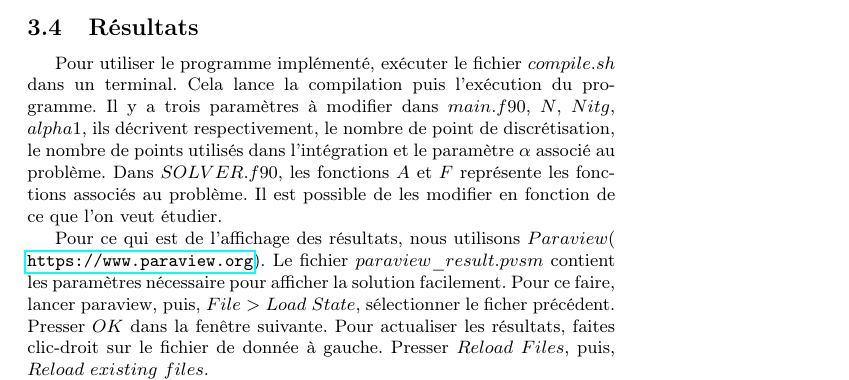
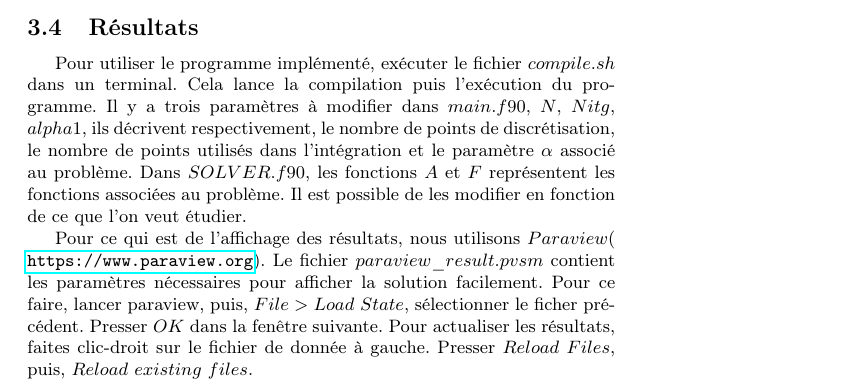
Before and after one commit to Alexsaphir/MPIM-MEF, a LaTeX document (Rapport/main.tex): part of page 10 of 10, cut so that both start at the same text. Compiled offline with pdfLaTeX.

Commit message:
Add files via upload

```diff
--- a/Rapport/main.tex
+++ b/Rapport/main.tex
@@ -230,9 +230,9 @@ Pour la résolution du problème, on implémente deux fonctions permettant de r
 Une fois toutes ces étapes achevées, la résolution du problème devient, très simple. On déroule dans l'ordre du document en commençant par le calcul la matrice de rigidité $\mathcal{K}$ et ensuite le vecteur $\mathcal{F}$. Ensuite, on calcule la décomposition de Cholesky de $\mathcal{K}$. On peut alors finir le problème en faisant appel aux fonctions de résolutions de système linéaires triangulaires décrites ci dessus.
 \newpage
 \subsection{Résultats}
-	Pour utiliser le programme implémenté, exécuter le fichier $compile.sh$ dans un terminal. Cela lance la compilation puis l’exécution du programme. Il y a trois paramètres à modifier dans $main.f90$, $N$, $Nitg$, $alpha1$, ils décrivent respectivement, le nombre de point de discrétisation, le nombre de points utilisés dans l'intégration et le paramètre $\alpha$ associé au problème. Dans $SOLVER.f90$, les fonctions $A$ et $F$ représente les fonctions associés au problème. Il est possible de les modifier en fonction de ce que l'on veut étudier.
+	Pour utiliser le programme implémenté, exécuter le fichier $compile.sh$ dans un terminal. Cela lance la compilation puis l’exécution du programme. Il y a trois paramètres à modifier dans $main.f90$, $N$, $Nitg$, $alpha1$, ils décrivent respectivement, le nombre de points de discrétisation, le nombre de points utilisés dans l'intégration et le paramètre $\alpha$ associé au problème. Dans $SOLVER.f90$, les fonctions $A$ et $F$ représentent les fonctions associées au problème. Il est possible de les modifier en fonction de ce que l'on veut étudier.
 
-    Pour ce qui est de l'affichage des résultats, nous utilisons $Paraview$( \url{https://www.paraview.org}). Le fichier $paraview\_result.pvsm$ contient les paramètres nécessaire pour afficher la solution facilement. Pour ce faire, lancer paraview, puis, $File>Load~State$, sélectionner le ficher précédent. Presser $OK$ dans la fenêtre suivante. Pour actualiser les résultats, faites clic-droit sur le fichier de donnée à gauche. Presser $Reload ~Files$, puis, $Reload~existing~files$.
+    Pour ce qui est de l'affichage des résultats, nous utilisons $Paraview$( \url{https://www.paraview.org}). Le fichier $paraview\_result.pvsm$ contient les paramètres nécessaires pour afficher la solution facilement. Pour ce faire, lancer paraview, puis, $File>Load~State$, sélectionner le ficher précédent. Presser $OK$ dans la fenêtre suivante. Pour actualiser les résultats, faites clic-droit sur le fichier de donnée à gauche. Presser $Reload ~Files$, puis, $Reload~existing~files$.
 
 
  \includegraphics[scale=0.2]{image.png}
```
